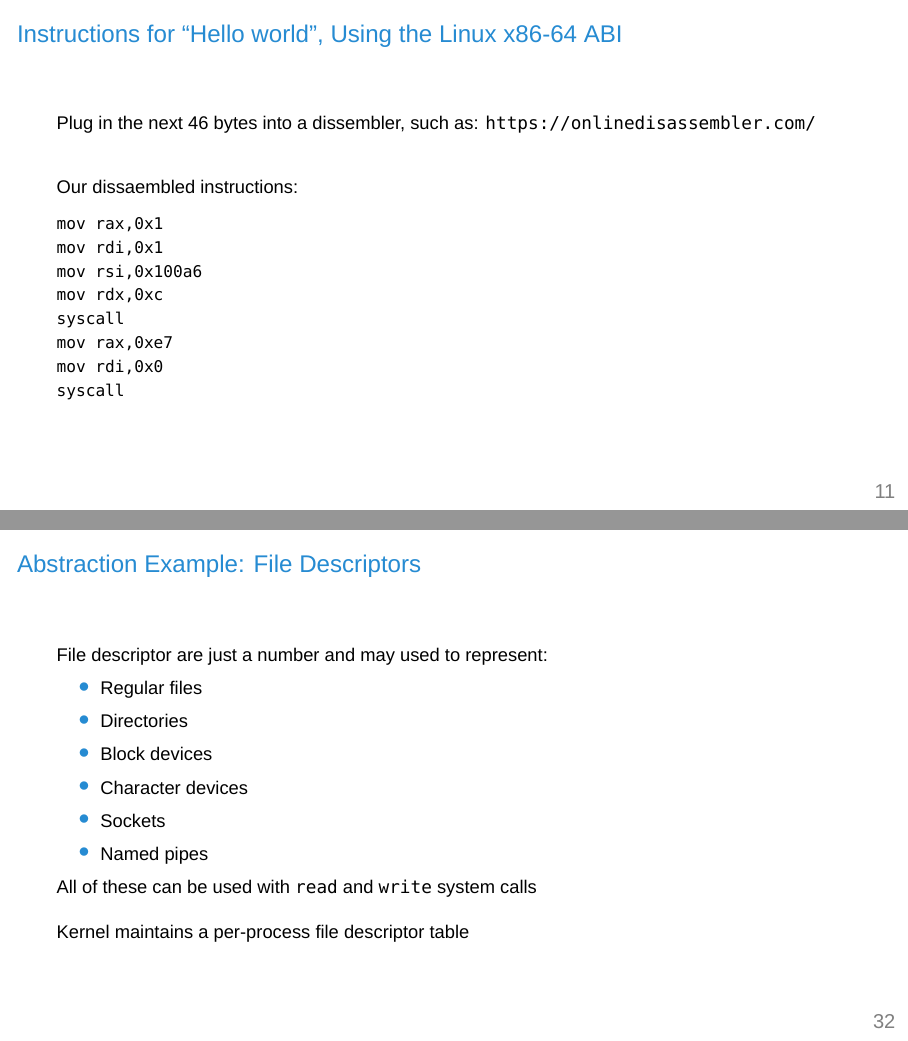
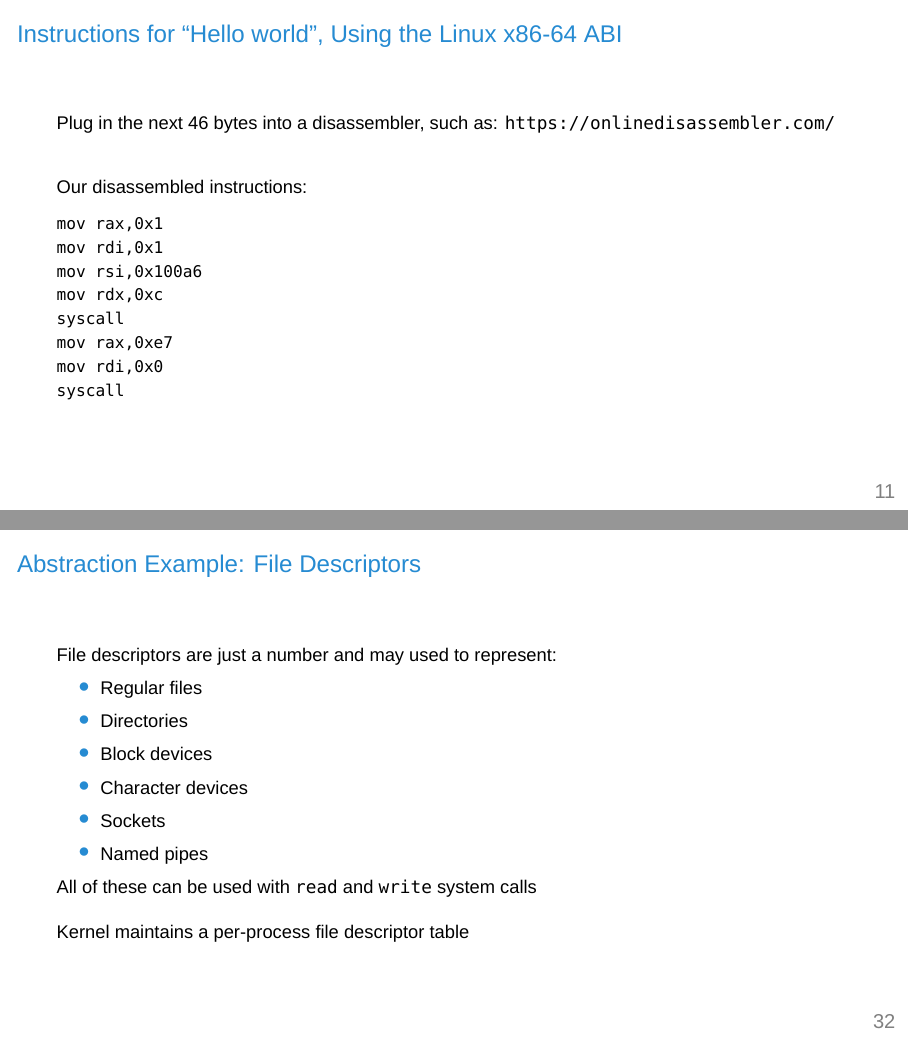
Before and after one commit to eyolfson/talks, LaTeX slides (2019/ucla-cs-111-lecture-2/ucla-cs-111-lecture-2.tex): pages 12 and 33 of 36, joined at a grey line. Compiled offline with XeLaTeX; a missing font is replaced by an installed copy or a similar font.

Commit message:
Correct more small mistakes

```diff
--- a/2019/ucla-cs-111-lecture-2/ucla-cs-111-lecture-2.tex
+++ b/2019/ucla-cs-111-lecture-2/ucla-cs-111-lecture-2.tex
@@ -69,7 +69,7 @@
     \node [node distance=0, right=of cc-logo, xshift=-0.5em, yshift=-0.45em]
           {BY-SA 4.0};
     \node [anchor=south east, inner sep=2mm] at (\paperwidth, 0)
-          {\texttt{0.1.2}};
+          {\texttt{1.0.0}};
     \node [anchor=south, inner sep=2mm] at ($(\paperwidth / 2, 0)$)
           {\insertdate};
   \end{tikzpicture}
@@ -293,12 +293,12 @@ exit_group(0)                           = ?
   \begin{frame}[fragile]
     \frametitle{Instructions for ``Hello world'', Using the Linux x86-64 ABI}
 
-    Plug in the next 46 bytes into a dissembler, such as:
+    Plug in the next 46 bytes into a disassembler, such as:
     \url{https://onlinedisassembler.com/}
 
     \vspace{2em}
 
-    Our dissaembled instructions:
+    Our disassembled instructions:
     \begin{lstlisting}[basicstyle=\small\ttfamily]
 mov rax,0x1
 mov rdi,0x1
@@ -836,7 +836,7 @@ Call to free(0x55c12aa40260)
   \begin{frame}
     \frametitle{Abstraction Example: File Descriptors}
 
-    File descriptor are just a number and may used to represent:
+    File descriptors are just a number and may used to represent:
     \begin{itemize}
       \item Regular files
       \item Directories
```
Also changed, not shown: 2019/ucla-cs-111-lecture-2/ucla-cs-111-lecture-2.tex (4 more changed lines).
